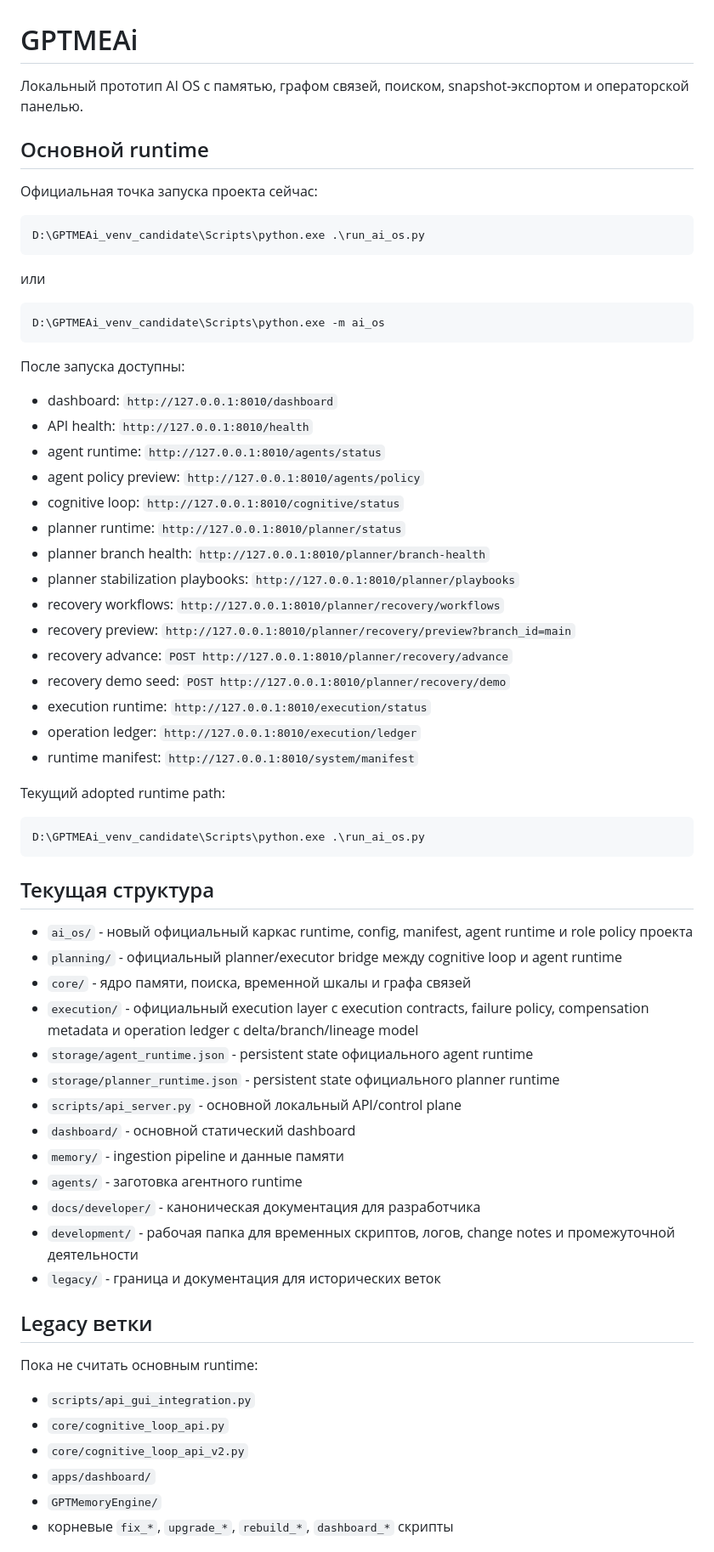
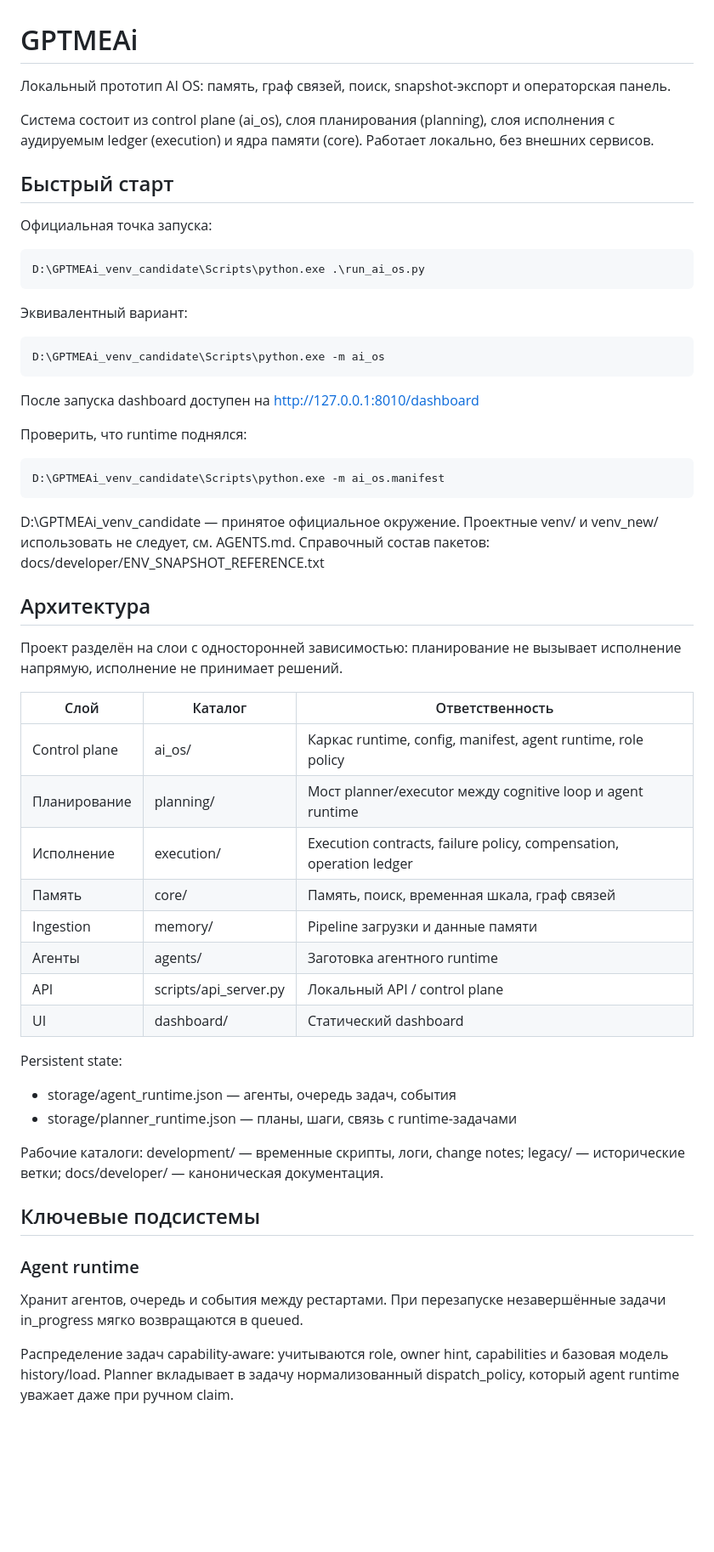
Before and after one commit to Alpha-Oi/GPTMEAi, a Markdown page: README.md, the part around one of its changes. Shown at 85% size. GitHub-like rendering; blank space fills up the shorter version.

Commit message:
docs: restructure README, move runtime history to CHANGELOG

````diff
--- a/README.md
+++ b/README.md
@@ -1,68 +1,53 @@
 # GPTMEAi
 
-Локальный прототип AI OS с памятью, графом связей, поиском, snapshot-экспортом и операторской панелью.
+Локальный прототип AI OS: память, граф связей, поиск, snapshot-экспорт и операторская панель.
 
-## Основной runtime
+Система состоит из control plane (ai_os), слоя планирования (planning), слоя исполнения с аудируемым ledger (execution) и ядра памяти (core). Работает локально, без внешних сервисов.
 
-Официальная точка запуска проекта сейчас:
+## Быстрый старт
 
-```powershell
-D:\GPTMEAi_venv_candidate\Scripts\python.exe .\run_ai_os.py
-```
+Официальная точка запуска:
 
-или
+    D:\GPTMEAi_venv_candidate\Scripts\python.exe .\run_ai_os.py
 
-```powershell
-D:\GPTMEAi_venv_candidate\Scripts\python.exe -m ai_os
-```
+Эквивалентный вариант:
 
-После запуска доступны:
+    D:\GPTMEAi_venv_candidate\Scripts\python.exe -m ai_os
 
-- dashboard: `http://127.0.0.1:8010/dashboard`
-- API health: `http://127.0.0.1:8010/health`
-- agent runtime: `http://127.0.0.1:8010/agents/status`
-- agent policy preview: `http://127.0.0.1:8010/agents/policy`
-- cognitive loop: `http://127.0.0.1:8010/cognitive/status`
-- planner runtime: `http://127.0.0.1:8010/planner/status`
-- planner branch health: `http://127.0.0.1:8010/planner/branch-health`
-- planner stabilization playbooks: `http://127.0.0.1:8010/planner/playbooks`
-- recovery workflows: `http://127.0.0.1:8010/planner/recovery/workflows`
-- recovery preview: `http://127.0.0.1:8010/planner/recovery/preview?branch_id=main`
-- recovery advance: `POST http://127.0.0.1:8010/planner/recovery/advance`
-- recovery demo seed: `POST http://127.0.0.1:8010/planner/recovery/demo`
-- execution runtime: `http://127.0.0.1:8010/execution/status`
-- operation ledger: `http://127.0.0.1:8010/execution/ledger`
-- runtime manifest: `http://127.0.0.1:8010/system/manifest`
+После запуска dashboard доступен на http://127.0.0.1:8010/dashboard
 
-Текущий adopted runtime path:
+Проверить, что runtime поднялся:
 
-```powershell
-D:\GPTMEAi_venv_candidate\Scripts\python.exe .\run_ai_os.py
-```
+    D:\GPTMEAi_venv_candidate\Scripts\python.exe -m ai_os.manifest
 
-## Текущая структура
+D:\GPTMEAi_venv_candidate — принятое официальное окружение. Проектные venv/ и venv_new/ использовать не следует, см. AGENTS.md. Справочный состав пакетов: docs/developer/ENV_SNAPSHOT_REFERENCE.txt
 
-- `ai_os/` - новый официальный каркас runtime, config, manifest, agent runtime и role policy проекта
-- `planning/` - официальный planner/executor bridge между cognitive loop и agent runtime
-- `core/` - ядро памяти, поиска, временной шкалы и графа связей
-- `execution/` - официальный execution layer с execution contracts, failure policy, compensation metadata и operation ledger c delta/branch/lineage model
-- `storage/agent_runtime.json` - persistent state официального agent runtime
-- `storage/planner_runtime.json` - persistent state официального planner runtime
-- `scripts/api_server.py` - основной локальный API/control plane
-- `dashboard/` - основной статический dashboard
-- `memory/` - ingestion pipeline и данные памяти
-- `agents/` - заготовка агентного runtime
-- `docs/developer/` - каноническая документация для разработчика
-- `development/` - рабочая папка для временных скриптов, логов, change notes и промежуточной деятельности
-- `legacy/` - граница и документация для исторических веток
+## Архитектура
 
-## Legacy ветки
+Проект разделён на слои с односторонней зависимостью: планирование не вызывает исполнение напрямую, исполнение не принимает решений.
 
-Пока не считать основным runtime:
+| Слой | Каталог | Ответственность |
+|---|---|---|
+| Control plane | ai_os/ | Каркас runtime, config, manifest, agent runtime, role policy |
+| Планирование | planning/ | Мост planner/executor между cognitive loop и agent runtime |
+| Исполнение | execution/ | Execution contracts, failure policy, compensation, operation ledger |
+| Память | core/ | Память, поиск, временная шкала, граф связей |
+| Ingestion | memory/ | Pipeline загрузки и данные памяти |
+| Агенты | agents/ | Заготовка агентного runtime |
+| API | scripts/api_server.py | Локальный API / control plane |
+| UI | dashboard/ | Статический dashboard |
 
-- `scripts/api_gui_integration.py`
-- `core/cognitive_loop_api.py`
-- `core/cognitive_loop_api_v2.py`
-- `apps/dashboard/`
-- `GPTMemoryEngine/`
-- корневые `fix_*`, `upgrade_*`, `rebuild_*`, `dashboard_*` скрипты
+Persistent state:
+- storage/agent_runtime.json — агенты, очередь задач, события
+- storage/planner_runtime.json — планы, шаги, связь с runtime-задачами
+
+Рабочие каталоги: development/ — временные скрипты, логи, change notes; legacy/ — исторические ветки; docs/developer/ — каноническая документация.
+
+## Ключевые подсистемы
+
+### Agent runtime
+
+Хранит агентов, очередь и события между рестартами. При перезапуске незавершённые задачи in_progress мягко возвращаются в queued.
+
+Распределение задач capability-aware: учитываются role, owner hint, capabilities и базовая модель history/load. Planner вкладывает в задачу нормализованный dispatch_policy, который agent runtime уважает даже при ручном claim.
+
````
Also changed, not shown: other parts of README.md (+107 -41 lines).
